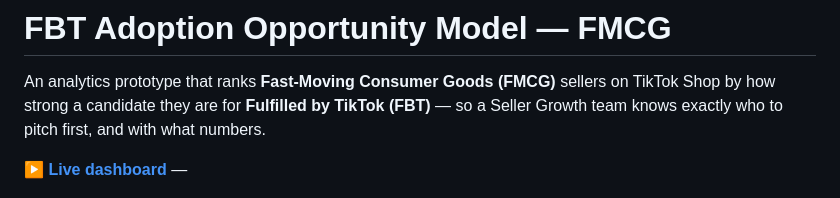
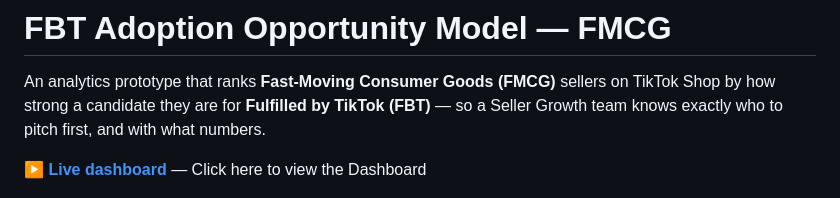
Before and after one commit to dharshinibhaskaranworkid-oss/fbt-dashboard, a Markdown page: README.md, the part around the change. Rendered like a GitHub page.

```diff
--- a/README.md
+++ b/README.md
@@ -4,7 +4,7 @@ An analytics prototype that ranks **Fast-Moving Consumer Goods (FMCG)** sellers
 by how strong a candidate they are for **Fulfilled by TikTok (FBT)** — so a Seller Growth team
 knows exactly who to pitch first, and with what numbers.
 
-**[▶ Live dashboard](https://dharshinibhaskaranworkid-oss.github.io/fbt-dashboard/)** —
+**[▶ Live dashboard](https://dharshinibhaskaranworkid-oss.github.io/fbt-dashboard/)** — Click here to view the Dashboard
 
 ![dashboard](preview.png)
 
```
